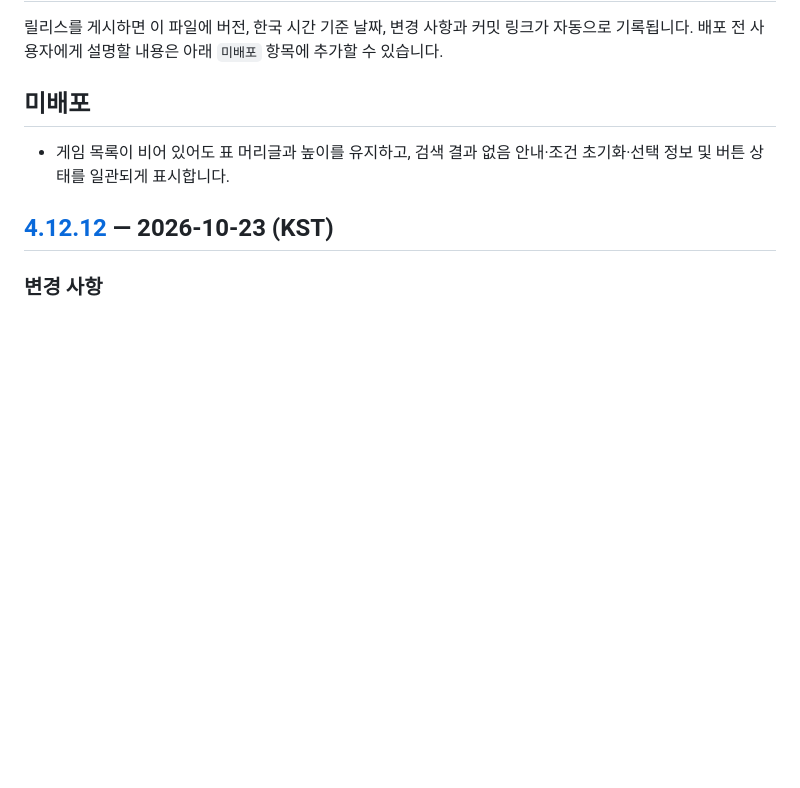
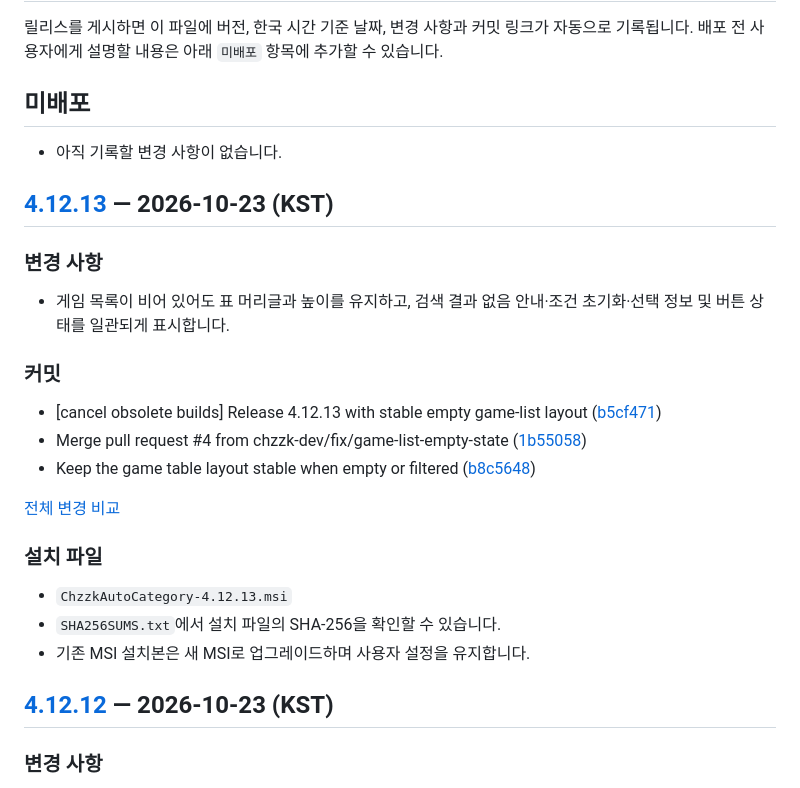
Before and after one commit to chzzk-dev/CHZZK-Auto-Category, a Markdown page: CHANGELOG.md, the part around the change. Rendered like a GitHub page; blank space fills up the shorter version.

Commit message:
docs: record release v4.12.13 [skip ci]

```diff
--- a/CHANGELOG.md
+++ b/CHANGELOG.md
@@ -5,7 +5,27 @@
 
 ## 미배포
 
+- 아직 기록할 변경 사항이 없습니다.
+
+## [4.12.13](https://github.com/chzzk-dev/CHZZK-Auto-Category/releases/tag/v4.12.13) — 2026-10-23 (KST)
+
+### 변경 사항
+
 - 게임 목록이 비어 있어도 표 머리글과 높이를 유지하고, 검색 결과 없음 안내·조건 초기화·선택 정보 및 버튼 상태를 일관되게 표시합니다.
+
+### 커밋
+
+- \[cancel obsolete builds\] Release 4.12.13 with stable empty game-list layout ([b5cf471](https://github.com/chzzk-dev/CHZZK-Auto-Category/commit/b5cf4719beb99af805d5e72d8dafe76ef9751232))
+- Merge pull request #4 from chzzk-dev/fix/game-list-empty-state ([1b55058](https://github.com/chzzk-dev/CHZZK-Auto-Category/commit/1b5505843294709c2bc0ed9ced519d7bd9b936e1))
+- Keep the game table layout stable when empty or filtered ([b8c5648](https://github.com/chzzk-dev/CHZZK-Auto-Category/commit/b8c56483e7fcb04325a9d12aa839007b4745aa8f))
+
+[전체 변경 비교](https://github.com/chzzk-dev/CHZZK-Auto-Category/compare/v4.12.12...v4.12.13)
+
+### 설치 파일
+
+- `ChzzkAutoCategory-4.12.13.msi`
+- `SHA256SUMS.txt`에서 설치 파일의 SHA-256을 확인할 수 있습니다.
+- 기존 MSI 설치본은 새 MSI로 업그레이드하며 사용자 설정을 유지합니다.
 
 ## [4.12.12](https://github.com/chzzk-dev/CHZZK-Auto-Category/releases/tag/v4.12.12) — 2026-10-23 (KST)
 
```
